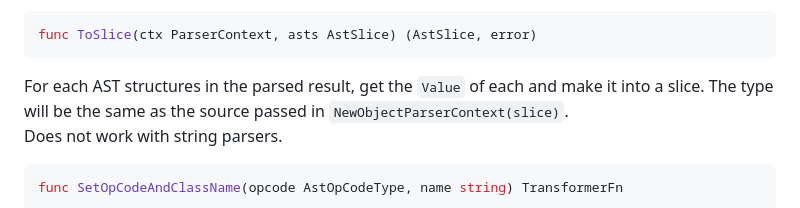
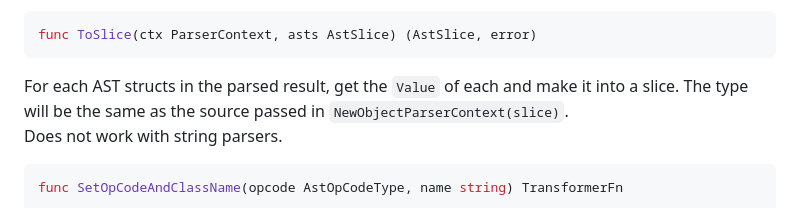
Before and after one commit to shellyln/takenoco, a Markdown page: _docs/introduction.md, the part around the change. Drawn GitHub-style.

Commit message:
Fix introduction.md

````diff
--- a/_docs/introduction.md
+++ b/_docs/introduction.md
@@ -513,7 +513,7 @@ The `Value` type is a slice of the AST struct.
 ```go
 func ToSlice(ctx ParserContext, asts AstSlice) (AstSlice, error)
 ```
-For each AST structures in the parsed result, get the `Value` of each and make it into a slice.
+For each AST structs in the parsed result, get the `Value` of each and make it into a slice.
 The type will be the same as the source passed in `NewObjectParserContext(slice)`.
 Does not work with string parsers.
 
````
